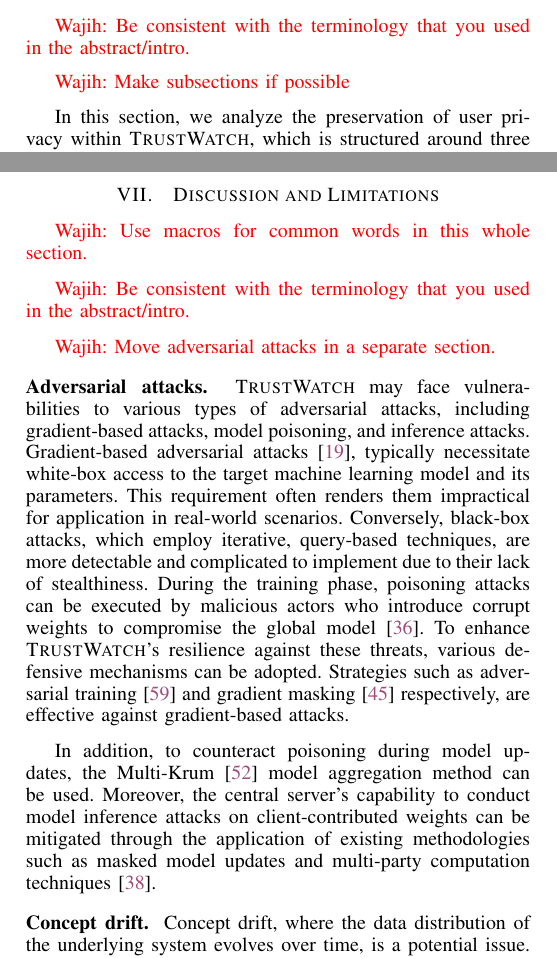
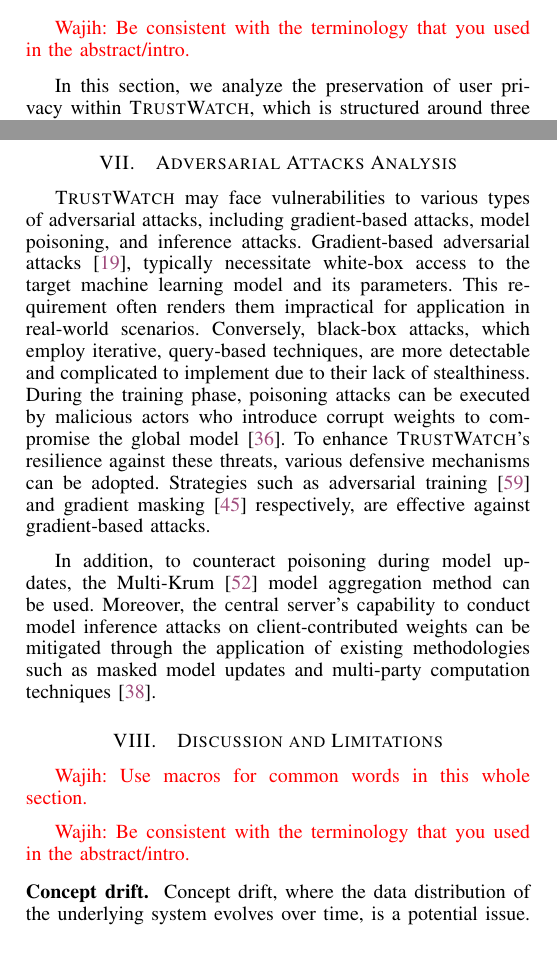
Before and after one commit to DART-Laboratory/gestalt, a LaTeX paper (paper/main.tex, which reads paper/adversarial.tex, paper/discussion.tex, paper/privacy.tex): two parts of the columns of pages 11 and 12 of 15, joined at a grey line, cut so that both start at the same text. Compiled offline with pdfLaTeX.

Commit message:
added adversarial section

```diff
--- /dev/null
+++ b/paper/adversarial.tex
@@ -0,0 +1,6 @@
+\section{Adversarial Attacks Analysis}
+\label{sec:adversarial}
+
+\Sys may face vulnerabilities to various types of adversarial attacks, including gradient-based attacks, model poisoning, and inference attacks. Gradient-based adversarial attacks~\cite{chakraborty2021survey}, typically necessitate white-box access to the target machine learning model and its parameters. This requirement often renders them impractical for application in real-world scenarios. Conversely, black-box attacks, which employ iterative, query-based techniques, are more detectable and complicated to implement due to their lack of stealthiness. During the training phase, poisoning attacks can be executed by malicious actors who introduce corrupt weights to compromise the global model~\cite{jagielski2018manipulating}. To enhance \Sys's resilience against these threats, various defensive mechanisms can be adopted. Strategies such as adversarial training~\cite{tramer2019adversarial} and gradient masking~\cite{madry2017towards} respectively, are effective against gradient-based attacks.
+
+In addition, to counteract poisoning during model updates, the Multi-Krum~\cite{munoz2019byzantine} model aggregation method can be used. Moreover, the central server's capability to conduct model inference attacks on client-contributed weights can be mitigated through the application of existing methodologies such as masked model updates and multi-party computation techniques~\cite{kanagavelu2020two}.
--- a/paper/discussion.tex
+++ b/paper/discussion.tex
@@ -5,12 +5,7 @@
 
 \wajih{Be consistent with the terminology that you used in the abstract/intro.}
 
-\wajih{Move adversarial attacks in a separate section.}
-
-
-\PP{Adversarial attacks} \Sys may face vulnerabilities to various types of adversarial attacks, including gradient-based attacks, model poisoning, and inference attacks. Gradient-based adversarial attacks~\cite{chakraborty2021survey}, typically necessitate white-box access to the target machine learning model and its parameters. This requirement often renders them impractical for application in real-world scenarios. Conversely, black-box attacks, which employ iterative, query-based techniques, are more detectable and complicated to implement due to their lack of stealthiness. During the training phase, poisoning attacks can be executed by malicious actors who introduce corrupt weights to compromise the global model~\cite{jagielski2018manipulating}. To enhance \Sys's resilience against these threats, various defensive mechanisms can be adopted. Strategies such as adversarial training~\cite{tramer2019adversarial} and gradient masking~\cite{madry2017towards} respectively, are effective against gradient-based attacks.
-
-In addition, to counteract poisoning during model updates, the Multi-Krum~\cite{munoz2019byzantine} model aggregation method can be used. Moreover, the central server's capability to conduct model inference attacks on client-contributed weights can be mitigated through the application of existing methodologies such as masked model updates and multi-party computation techniques~\cite{kanagavelu2020two}.
+%\wajih{Move adversarial attacks in a separate section.}
 
 \PP{Concept drift} Concept drift, where the data distribution of the underlying system evolves over time, is a potential issue. For instance, with the emergence of new system activities, the patterns learned by \Sys during training might not remain valid. This drift could lead to misclassifications, as new benign behaviors might be mistakenly identified as anomalies. One mitigation strategy for this involves periodic retraining with more recent data to update both the model and the embedding database. Due to its selective traversal, \Sys’s training is efficient, enabling users to periodically retrain their models. However, this approach presents the challenge of preserving the model’s ability to recognize older but still relevant attacks. Unfortunately, no public datasets currently exist to evaluate this strategy’s efficacy. As such, the effective handling of concept drift within \Sys remains a challenge that warrants future research.
 
--- a/paper/privacy.tex
+++ b/paper/privacy.tex
@@ -5,7 +5,7 @@
 
 \wajih{Be consistent with the terminology that you used in the abstract/intro.}
 
-\wajih{Make subsections if possible}
+%\wajih{Make subsections if possible}
 
 %\wajih{Look at Page 9 of the paper: "A federated graph neural network framework for privacy-preserving personaliz..." to see what to write here. }
 
```
Also changed, not shown: paper/main.tex (+1 -0 lines).
